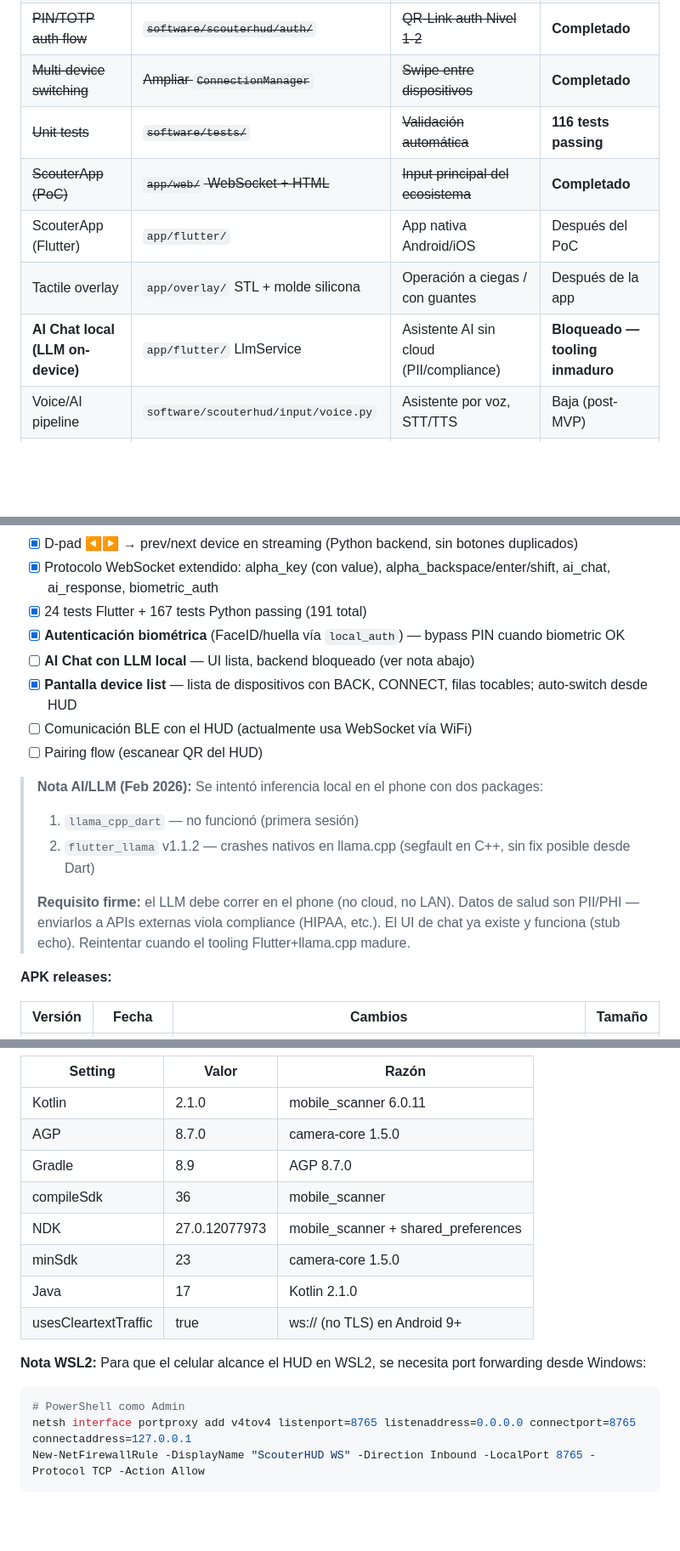
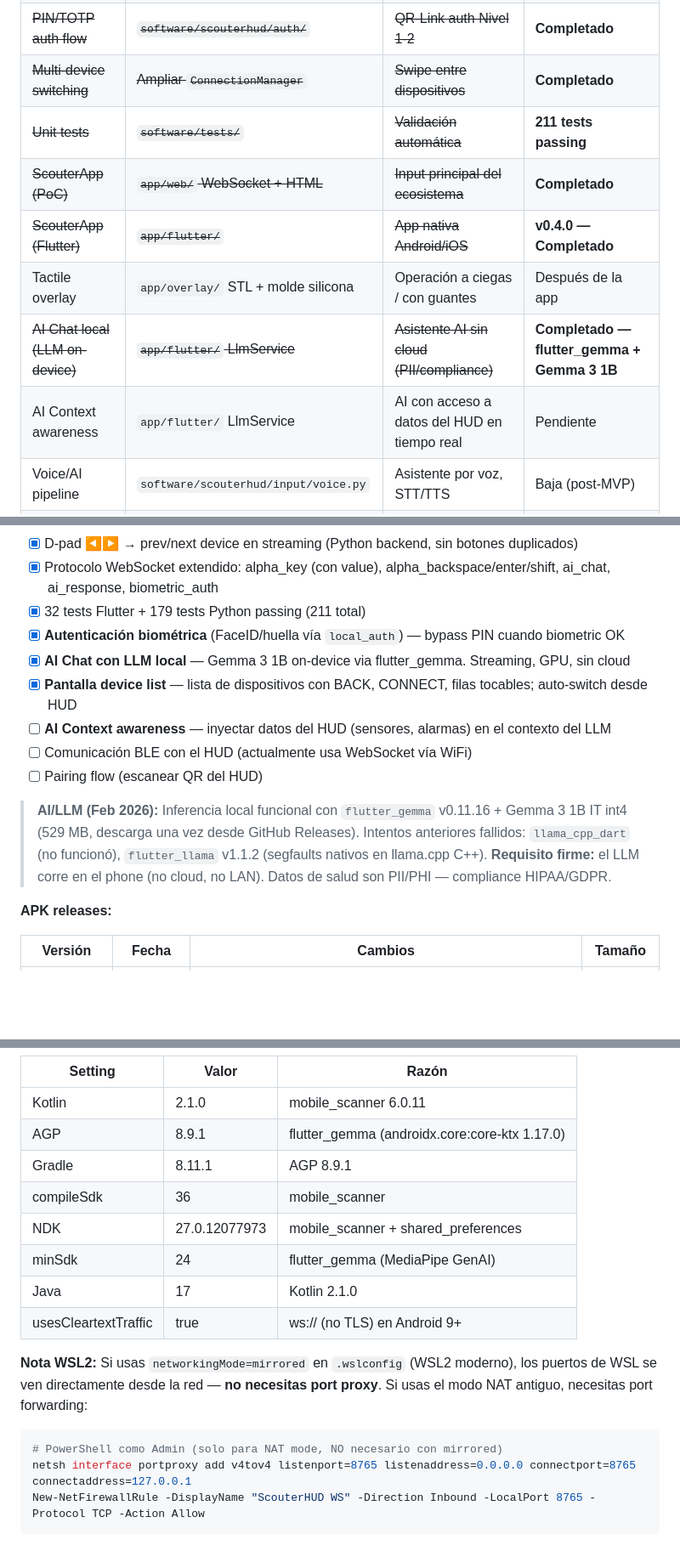
Before and after one commit to GNeironiAR/scouterHUD, a Markdown page: docs/STATUS.md, 3 parts joined by grey strips. Shown at 85% size. GitHub-like rendering; blank space fills up the shorter version.

Commit message:
Update STATUS.md: AI chat working, test counts, Android config
Reflect flutter_gemma integration (Gemma 3 1B on-device), update test
counts to 211, add v0.4.0-gemma APK entry, update Android config
(minSdk 24, AGP 8.9.1, Gradle 8.11.1), fix WSL2 networking note for
mirrored mode, add llm_service.dart to file listing.

Co-Authored-By: Claude Opus 4.6 <noreply@anthropic.com>

````diff
--- a/docs/STATUS.md
+++ b/docs/STATUS.md
@@ -27,11 +27,12 @@ Revisión cruzada de `ecosystem-overview.md`, `bridge-tech-doc.md` y `gauntlet-t
 | ~~BLE client (Pi ↔ input)~~ | ~~`input/gauntlet_input.py` con bleak~~ | ~~Recibir eventos de App/Gauntlet~~ | **Stub listo** (necesita HW) |
 | ~~PIN/TOTP auth flow~~ | ~~`software/scouterhud/auth/`~~ | ~~QR-Link auth Nivel 1-2~~ | **Completado** |
 | ~~Multi-device switching~~ | ~~Ampliar `ConnectionManager`~~ | ~~Swipe entre dispositivos~~ | **Completado** |
-| ~~Unit tests~~ | ~~`software/tests/`~~ | ~~Validación automática~~ | **116 tests passing** |
+| ~~Unit tests~~ | ~~`software/tests/`~~ | ~~Validación automática~~ | **211 tests passing** |
 | ~~ScouterApp (PoC)~~ | ~~`app/web/` WebSocket + HTML~~ | ~~Input principal del ecosistema~~ | **Completado** |
-| ScouterApp (Flutter) | `app/flutter/` | App nativa Android/iOS | Después del PoC |
+| ~~ScouterApp (Flutter)~~ | ~~`app/flutter/`~~ | ~~App nativa Android/iOS~~ | **v0.4.0 — Completado** |
 | Tactile overlay | `app/overlay/` STL + molde silicona | Operación a ciegas / con guantes | Después de la app |
-| **AI Chat local (LLM on-device)** | `app/flutter/` LlmService | Asistente AI sin cloud (PII/compliance) | **Bloqueado — tooling inmaduro** |
+| ~~AI Chat local (LLM on-device)~~ | ~~`app/flutter/` LlmService~~ | ~~Asistente AI sin cloud (PII/compliance)~~ | **Completado — flutter_gemma + Gemma 3 1B** |
+| AI Context awareness | `app/flutter/` LlmService | AI con acceso a datos del HUD en tiempo real | Pendiente |
 | Voice/AI pipeline | `software/scouterhud/input/voice.py` | Asistente por voz, STT/TTS | Baja (post-MVP) |
 | Gauntlet firmware | `gauntlet/firmware/` (ESP32, PlatformIO) | Accesorio opcional (guantes gruesos, IP67) | Baja (opcional) |
 | Bridge firmware | `bridge/firmware/` (ESP32, PlatformIO) | Hardware del Bridge | Cuando llegue el ESP32 |
@@ -378,19 +380,17 @@ code /tmp/scouterhud_live.png
 - [x] **Tema visual**: fondo navy #1A1A2E, colores por función (red=cancel, blue=home, yellow=numpad, green=confirm, orange=url, purple=AI, cyan=keyboard)
 - [x] D-pad ◀▶ → prev/next device en streaming (Python backend, sin botones duplicados)
 - [x] Protocolo WebSocket extendido: alpha_key (con value), alpha_backspace/enter/shift, ai_chat, ai_response, biometric_auth
-- [x] 24 tests Flutter + 167 tests Python passing (191 total)
+- [x] 32 tests Flutter + 179 tests Python passing (211 total)
 - [x] **Autenticación biométrica** (FaceID/huella vía `local_auth`) — bypass PIN cuando biometric OK
-- [ ] **AI Chat con LLM local** — UI lista, backend bloqueado (ver nota abajo)
+- [x] **AI Chat con LLM local** — Gemma 3 1B on-device via flutter_gemma. Streaming, GPU, sin cloud
 - [x] **Pantalla device list** — lista de dispositivos con BACK, CONNECT, filas tocables; auto-switch desde HUD
+- [ ] **AI Context awareness** — inyectar datos del HUD (sensores, alarmas) en el contexto del LLM
 - [ ] Comunicación BLE con el HUD (actualmente usa WebSocket vía WiFi)
 - [ ] Pairing flow (escanear QR del HUD)
 
-> **Nota AI/LLM (Feb 2026):** Se intentó inferencia local en el phone con dos packages:
-> 1. `llama_cpp_dart` — no funcionó (primera sesión)
-> 2. `flutter_llama` v1.1.2 — crashes nativos en llama.cpp (segfault en C++, sin fix posible desde Dart)
->
-> **Requisito firme:** el LLM debe correr en el phone (no cloud, no LAN). Datos de salud son PII/PHI — enviarlos a APIs externas viola compliance (HIPAA, etc.).
-> El UI de chat ya existe y funciona (stub echo). Reintentar cuando el tooling Flutter+llama.cpp madure.
+> **AI/LLM (Feb 2026):** Inferencia local funcional con `flutter_gemma` v0.11.16 + Gemma 3 1B IT int4 (529 MB, descarga una vez desde GitHub Releases).
+> Intentos anteriores fallidos: `llama_cpp_dart` (no funcionó), `flutter_llama` v1.1.2 (segfaults nativos en llama.cpp C++).
+> **Requisito firme:** el LLM corre en el phone (no cloud, no LAN). Datos de salud son PII/PHI — compliance HIPAA/GDPR.
 
 **APK releases:**
 
@@ -443,17 +445,17 @@ cd ~/scouterHUD/app/flutter/scouter_app && ~/flutter/bin/flutter test
 | Setting | Valor | Razón |
 |---------|-------|-------|
 | Kotlin | 2.1.0 | mobile_scanner 6.0.11 |
-| AGP | 8.7.0 | camera-core 1.5.0 |
-| Gradle | 8.9 | AGP 8.7.0 |
+| AGP | 8.9.1 | flutter_gemma (androidx.core:core-ktx 1.17.0) |
+| Gradle | 8.11.1 | AGP 8.9.1 |
 | compileSdk | 36 | mobile_scanner |
 | NDK | 27.0.12077973 | mobile_scanner + shared_preferences |
-| minSdk | 23 | camera-core 1.5.0 |
+| minSdk | 24 | flutter_gemma (MediaPipe GenAI) |
 | Java | 17 | Kotlin 2.1.0 |
 | usesCleartextTraffic | true | ws:// (no TLS) en Android 9+ |
 
-**Nota WSL2:** Para que el celular alcance el HUD en WSL2, se necesita port forwarding desde Windows:
+**Nota WSL2:** Si usas `networkingMode=mirrored` en `.wslconfig` (WSL2 moderno), los puertos de WSL se ven directamente desde la red — **no necesitas port proxy**. Si usas el modo NAT antiguo, necesitas port forwarding:
 ```powershell
-# PowerShell como Admin
+# PowerShell como Admin (solo para NAT mode, NO necesario con mirrored)
 netsh interface portproxy add v4tov4 listenport=8765 listenaddress=0.0.0.0 connectport=8765 connectaddress=127.0.0.1
 New-NetFirewallRule -DisplayName "ScouterHUD WS" -Direction Inbound -LocalPort 8765 -Protocol TCP -Action Allow
 ```
````
Also changed, not shown: other parts of docs/STATUS.md (+8 -5 lines).
